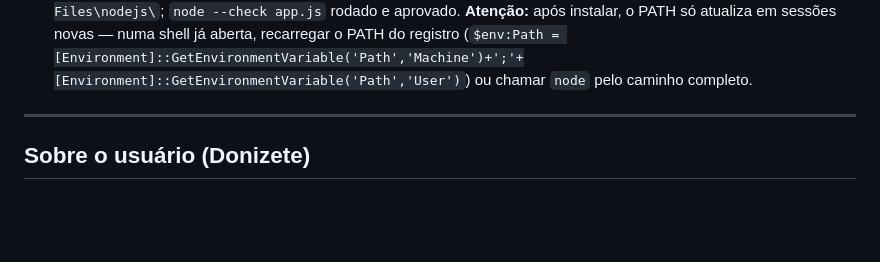
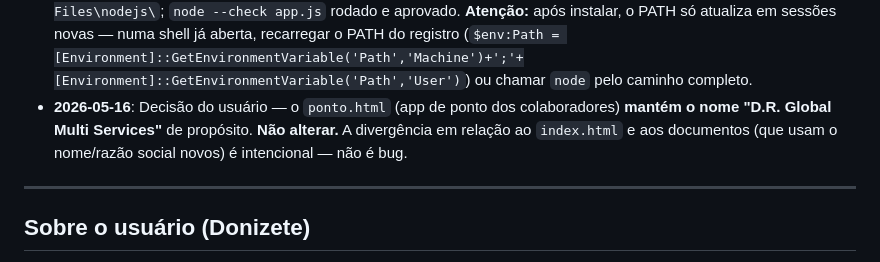
Before and after one commit to zett-romao/drg-sistema, a Markdown page: CLAUDE.md, the part around the change. Rendered like a GitHub page; blank space fills up the shorter version.

Commit message:
docs: registra decisao de manter nome antigo no app de ponto
ponto.html mantem "D.R. Global Multi Services" por decisao do
usuario; divergencia em relacao ao index.html e intencional.

Co-Authored-By: Claude Opus 4.7 (1M context) <noreply@anthropic.com>

```diff
--- a/CLAUDE.md
+++ b/CLAUDE.md
@@ -313,6 +313,7 @@ node --check ponto-sw.js
 - **2026-05-15**: Banco de Horas — nova coleção `bancoHoras` + módulo completo. (1) **CCT** ganhou seção Banco de Horas: `bancoValidadeMeses` (12) e `bancoAvisoDias` (30). (2) **Folha de Ponto** — cartão Horas Extras ganhou seletor `payroll-he-destino` (`folha`|`banco`). Quando `banco`: `recalculate()` zera `payroll-he-valor` (não entra em totalBruto/totalLiquido) e mostra nota `#he-banco-note`; `savePayroll()` salva `heDestino` e chama `_syncBancoFromPayroll()` que faz upsert/delete do crédito `bh_folha_{payrollId}` (1:1, validade = último dia da competência + N meses). Excluir a folha remove o crédito. (3) **Modal `modal-banco-horas`** por colaborador (botão no cartão HE) — saldo, próxima expiração, extrato, e form de baixa manual (`addBancoDebito` cria débito; `removeBancoLancamento` só remove manuais). (4) **Dashboard** — `renderAlerts()` avisa quando a leva FIFO mais antiga está a ≤`bancoAvisoDias` de expirar (vermelho se já expirada). Helpers: `bancoSaldo`, `bancoProximaExpiracao` (FIFO), `_syncBancoFromPayroll`, `_ultimoDiaMesISO`, `_addMonthsISO`, `_fmtHoras`. Retrocompatível: folhas sem `heDestino` assumem `folha`. Folha impressa mostra saldo real do banco. Log: `BANCO_HORAS_DEBITO`.
 - **2026-05-16**: Correção dos dados da empresa empregadora — o sistema usava um placeholder errado (`D.R. Global Multi Services` / CNPJ `47.619.085/0001-98`). A empregadora real, confirmada pelo usuário e pela base da Receita, é **D.R. Global Gestão de Condomínios e BPO** (razão social `D.R. Global - Gestão de Condomínios, Imóveis, Assessoria Financeira e Administrativa Ltda`, CNPJ `49.698.112/0001-57`). `EMPRESA_DEFAULTS` preenchido com razão social, CNPJ, CNAE `6822-6/00`, endereço completo (Alameda Rio Negro 1030 · Cond. Stadium Esc. 206 · Alphaville Centro Industrial e Empresarial · Barueri/SP · CEP 06454-000), telefone e e-mail. Novo campo `razaoSocial` separado de `nomeEmpresa` (fantasia): o TRCT (`_trctHtml`) usa `e.razaoSocial||e.nomeEmpresa` no campo legal 02 e na assinatura do empregador; o fantasia segue como marca de exibição em todo o sistema. Campo "Razão Social" adicionado ao formulário de Configurações (`cfg-razao-social`), com save/load em `saveEmpresaConfig`/`renderConfiguracoes`/`applyEmpresaConfig`. Resolve o TRCT da rescisão saindo sem o endereço da empresa.
 - **2026-05-16**: Node.js estava ausente da máquina (a nota de 2026-05-15 estava desatualizada — `node` não respondia em nenhuma shell). Reinstalado via `winget install --id OpenJS.NodeJS.LTS -e` — **v24.15.0**, em `C:\Program Files\nodejs\`; `node --check app.js` rodado e aprovado. **Atenção:** após instalar, o PATH só atualiza em sessões novas — numa shell já aberta, recarregar o PATH do registro (`$env:Path = [Environment]::GetEnvironmentVariable('Path','Machine')+';'+[Environment]::GetEnvironmentVariable('Path','User')`) ou chamar `node` pelo caminho completo.
+- **2026-05-16**: Decisão do usuário — o `ponto.html` (app de ponto dos colaboradores) **mantém o nome "D.R. Global Multi Services"** de propósito. **Não alterar.** A divergência em relação ao `index.html` e aos documentos (que usam o nome/razão social novos) é intencional — não é bug.
 
 ---
 
```
